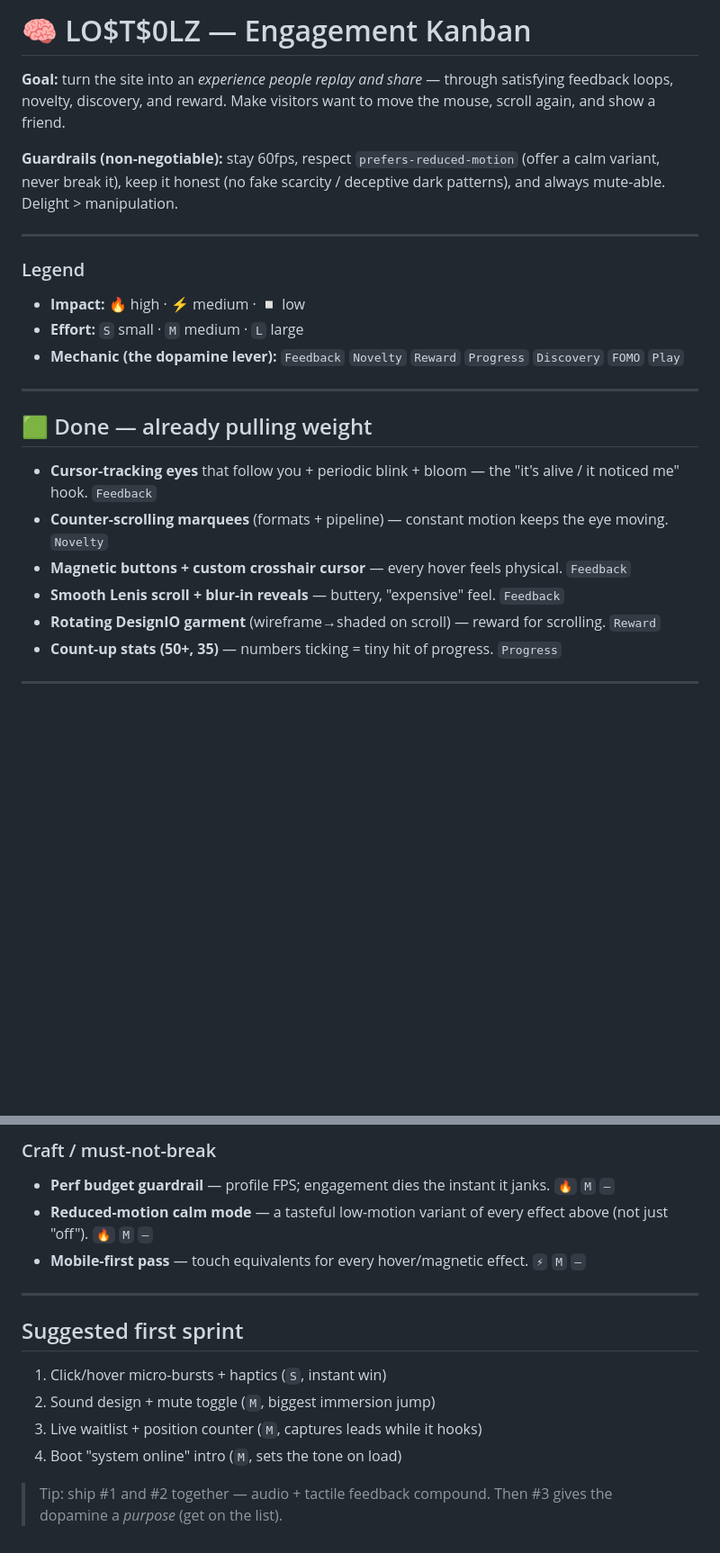
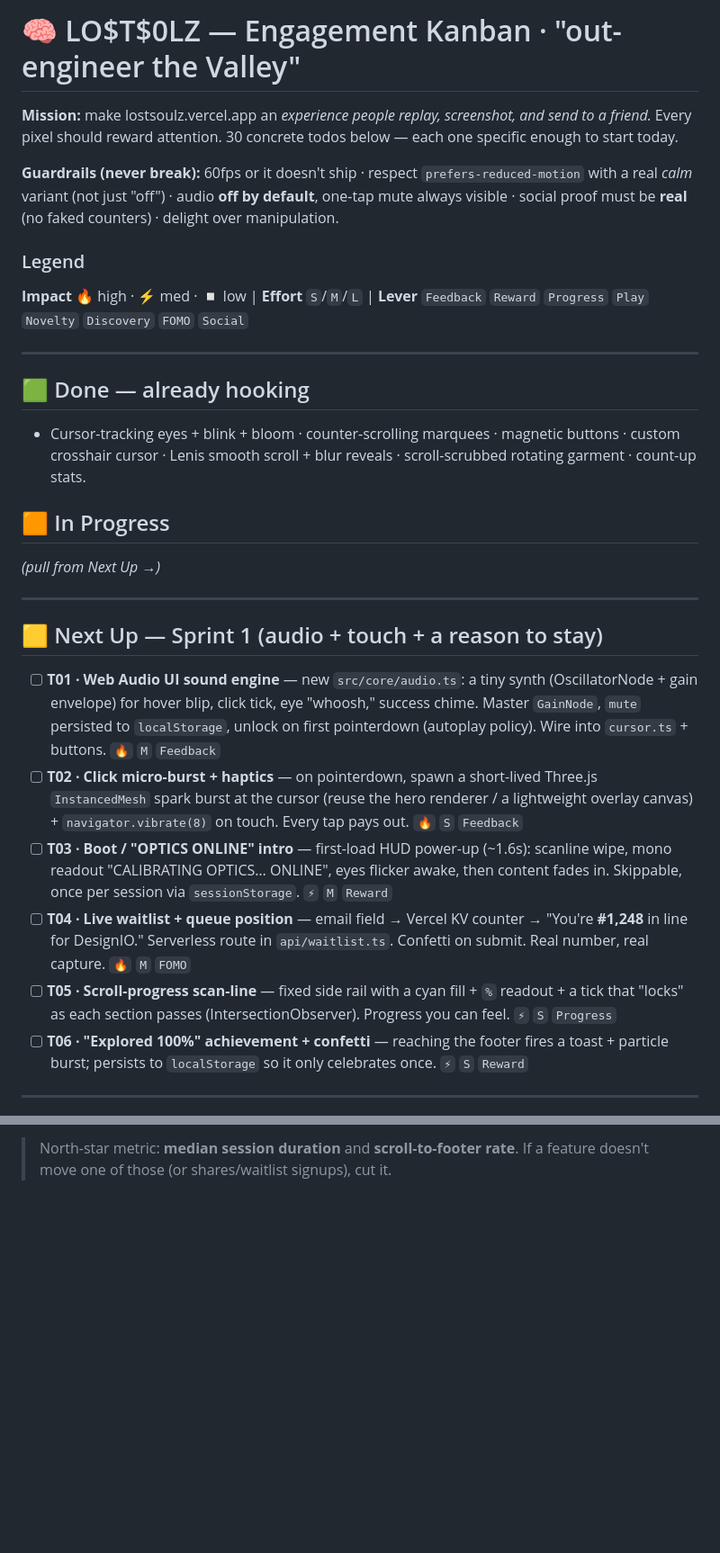
Before and after one commit to L0-t-0ulz/L0-T-0LZ-website, a Markdown page: KANBAN.md, 2 parts joined by grey strips. Shown at 90% size. GitHub-like rendering; blank space fills up the shorter version.

```diff
--- a/KANBAN.md
+++ b/KANBAN.md
@@ -1,25 +1,29 @@
-# 🧠 LO$T$0LZ — Engagement Kanban
+# 🧠 LO$T$0LZ — Engagement Kanban · "out-engineer the Valley"
 
-**Goal:** turn the site into an *experience people replay and share* — through satisfying feedback loops, novelty, discovery, and reward. Make visitors want to move the mouse, scroll again, and show a friend.
+**Mission:** make lostsoulz.vercel.app an *experience people replay, screenshot, and send to a friend.* Every pixel should reward attention. 30 concrete todos below — each one specific enough to start today.
 
-**Guardrails (non-negotiable):** stay 60fps, respect `prefers-reduced-motion` (offer a calm variant, never break it), keep it honest (no fake scarcity / deceptive dark patterns), and always mute-able. Delight > manipulation.
+**Guardrails (never break):** 60fps or it doesn't ship · respect `prefers-reduced-motion` with a real *calm* variant (not just "off") · audio **off by default**, one-tap mute always visible · social proof must be **real** (no faked counters) · delight over manipulation.
+
+### Legend
+**Impact** 🔥 high · ⚡ med · ◽ low   |   **Effort** `S`/`M`/`L`   |   **Lever** `Feedback` `Reward` `Progress` `Play` `Novelty` `Discovery` `FOMO` `Social`
 
 ---
 
-### Legend
-- **Impact:** 🔥 high · ⚡ medium · ◽ low
-- **Effort:** `S` small · `M` medium · `L` large
-- **Mechanic (the dopamine lever):** `Feedback` `Novelty` `Reward` `Progress` `Discovery` `FOMO` `Play`
+## 🟩 Done — already hooking
+- Cursor-tracking eyes + blink + bloom · counter-scrolling marquees · magnetic buttons · custom crosshair cursor · Lenis smooth scroll + blur reveals · scroll-scrubbed rotating garment · count-up stats.
+
+## 🟧 In Progress
+_(pull from Next Up →)_
 
 ---
 
-## 🟩 Done — already pulling weight
-- **Cursor-tracking eyes** that follow you + periodic blink + bloom — the "it's alive / it noticed me" hook. `Feedback`
-- **Counter-scrolling marquees** (formats + pipeline) — constant motion keeps the eye moving. `Novelty`
-- **Magnetic buttons + custom crosshair cursor** — every hover feels physical. `Feedback`
-- **Smooth Lenis scroll + blur-in reveals** — buttery, "expensive" feel. `Feedback`
-- **Rotating DesignIO garment** (wireframe→shaded on scroll) — reward for scrolling. `Reward`
-- **Count-up stats (50+, 35)** — numbers ticking = tiny hit of progress. `Progress`
+## 🟨 Next Up — Sprint 1 (audio + touch + a reason to stay)
+- [ ] **T01 · Web Audio UI sound engine** — new `src/core/audio.ts`: a tiny synth (OscillatorNode + gain envelope) for hover blip, click tick, eye "whoosh," success chime. Master `GainNode`, `mute` persisted to `localStorage`, unlock on first pointerdown (autoplay policy). Wire into `cursor.ts` + buttons. `🔥` `M` `Feedback`
+- [ ] **T02 · Click micro-burst + haptics** — on pointerdown, spawn a short-lived Three.js `InstancedMesh` spark burst at the cursor (reuse the hero renderer / a lightweight overlay canvas) + `navigator.vibrate(8)` on touch. Every tap pays out. `🔥` `S` `Feedback`
+- [ ] **T03 · Boot / "OPTICS ONLINE" intro** — first-load HUD power-up (~1.6s): scanline wipe, mono readout "CALIBRATING OPTICS… ONLINE", eyes flicker awake, then content fades in. Skippable, once per session via `sessionStorage`. `⚡` `M` `Reward`
+- [ ] **T04 · Live waitlist + queue position** — email field → Vercel KV counter → "You're **#1,248** in line for DesignIO." Serverless route in `api/waitlist.ts`. Confetti on submit. Real number, real capture. `🔥` `M` `FOMO`
+- [ ] **T05 · Scroll-progress scan-line** — fixed side rail with a cyan fill + `%` readout + a tick that "locks" as each section passes (IntersectionObserver). Progress you can feel. `⚡` `S` `Progress`
+- [ ] **T06 · "Explored 100%" achievement + confetti** — reaching the footer fires a toast + particle burst; persists to `localStorage` so it only celebrates once. `⚡` `S` `Reward`
 
 ---
 
@@ -66,14 +73 @@ _(empty — pull from Next Up)_
-### Craft / must-not-break
-- **Perf budget guardrail** — profile FPS; engagement dies the instant it janks. `🔥` `M` `—`
-- **Reduced-motion calm mode** — a tasteful low-motion variant of every effect above (not just "off"). `🔥` `M` `—`
-- **Mobile-first pass** — touch equivalents for every hover/magnetic effect. `⚡` `M` `—`
-
----
-
-## Suggested first sprint
-1. Click/hover micro-bursts + haptics (`S`, instant win)
-2. Sound design + mute toggle (`M`, biggest immersion jump)
-3. Live waitlist + position counter (`M`, captures leads while it hooks)
-4. Boot "system online" intro (`M`, sets the tone on load)
-
-> Tip: ship #1 and #2 together — audio + tactile feedback compound. Then #3 gives the dopamine a *purpose* (get on the list).
+> North-star metric: **median session duration** and **scroll-to-footer rate**. If a feature doesn't move one of those (or shares/waitlist signups), cut it.
```
Also changed, not shown: other parts of KANBAN.md (+39 -36 lines).
